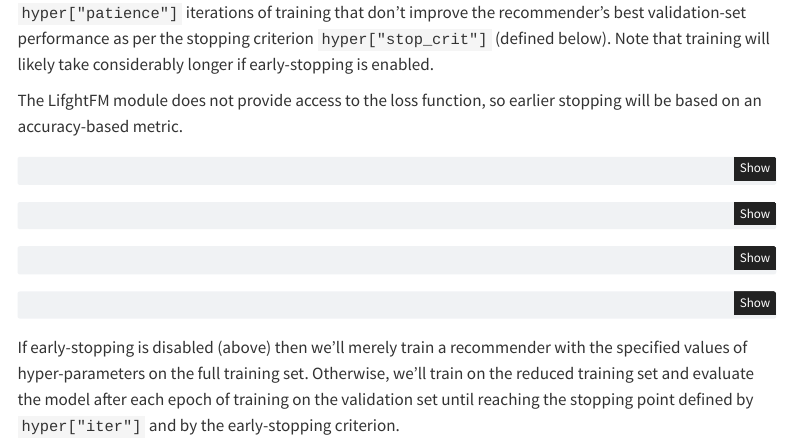
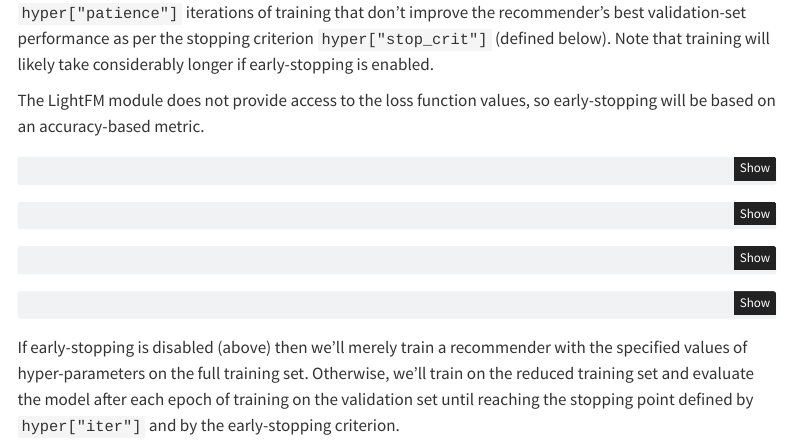
Before and after one commit to AmandaRP/recsys-tutorial-2022, a Quarto document (lightfm-mind.qmd): the page in a window 1100 px wide, from 8400 px down. Rendered offline with R 4.5, knitr and Pandoc in place of Quarto, with nearby package versions; some code elsewhere in the file could not run offline; menus at the side of the page are left out.

Commit message:
Fixed typos

````diff
--- a/lightfm-mind.qmd
+++ b/lightfm-mind.qmd
@@ -910,8 +910,8 @@ performance as per the stopping criterion `hyper["stop_crit"]` (defined
 below). Note that training will likely take considerably longer if
 early-stopping is enabled.
 
-The LifghtFM module does not provide access to the loss function, so
-earlier stopping will be based on an accuracy-based metric.
+The LightFM module does not provide access to the loss function values, so
+early-stopping will be based on an accuracy-based metric.
 
 ```{python}
 #| code-summary: "Define functions used for early stopping"
````
